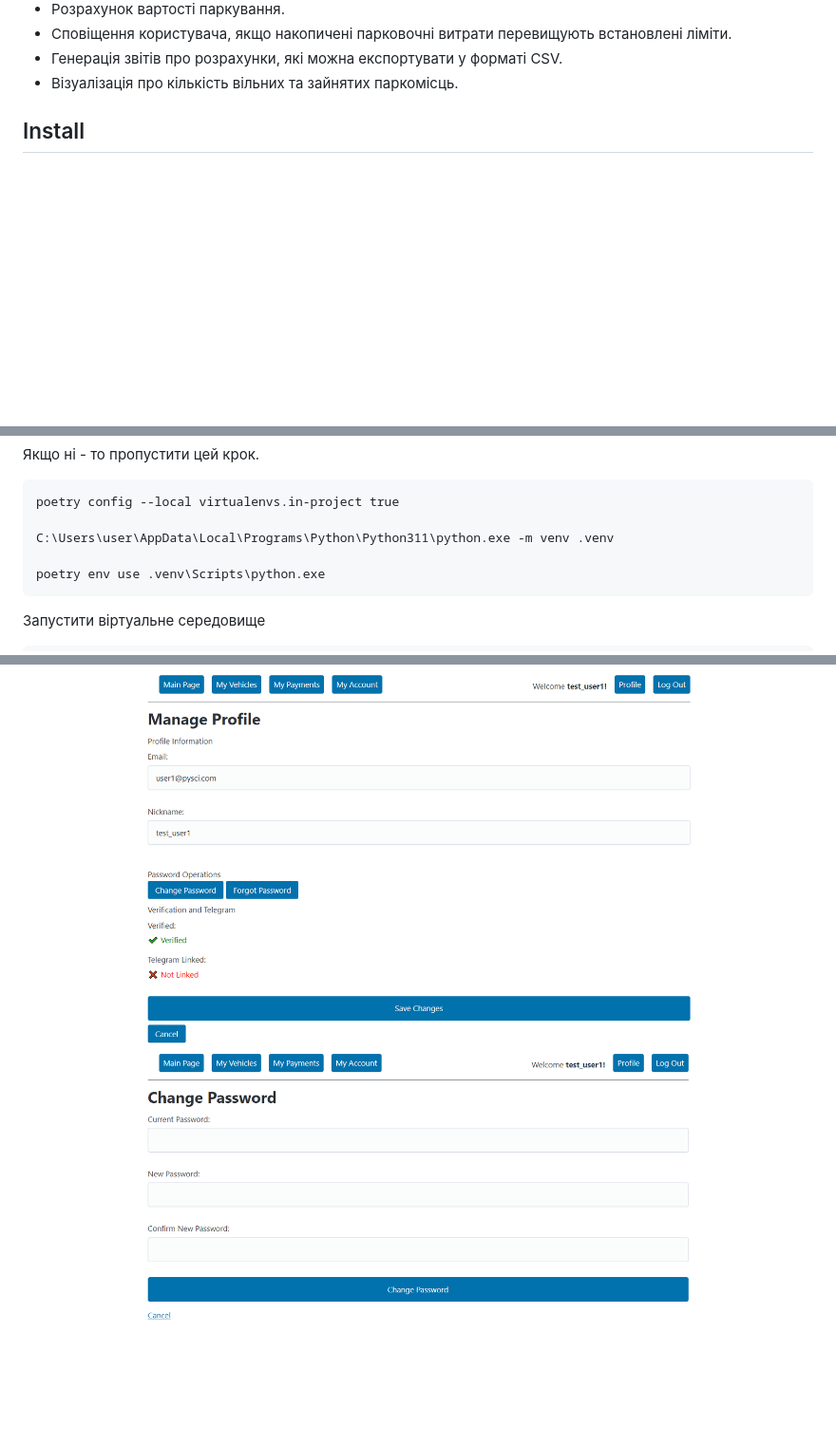
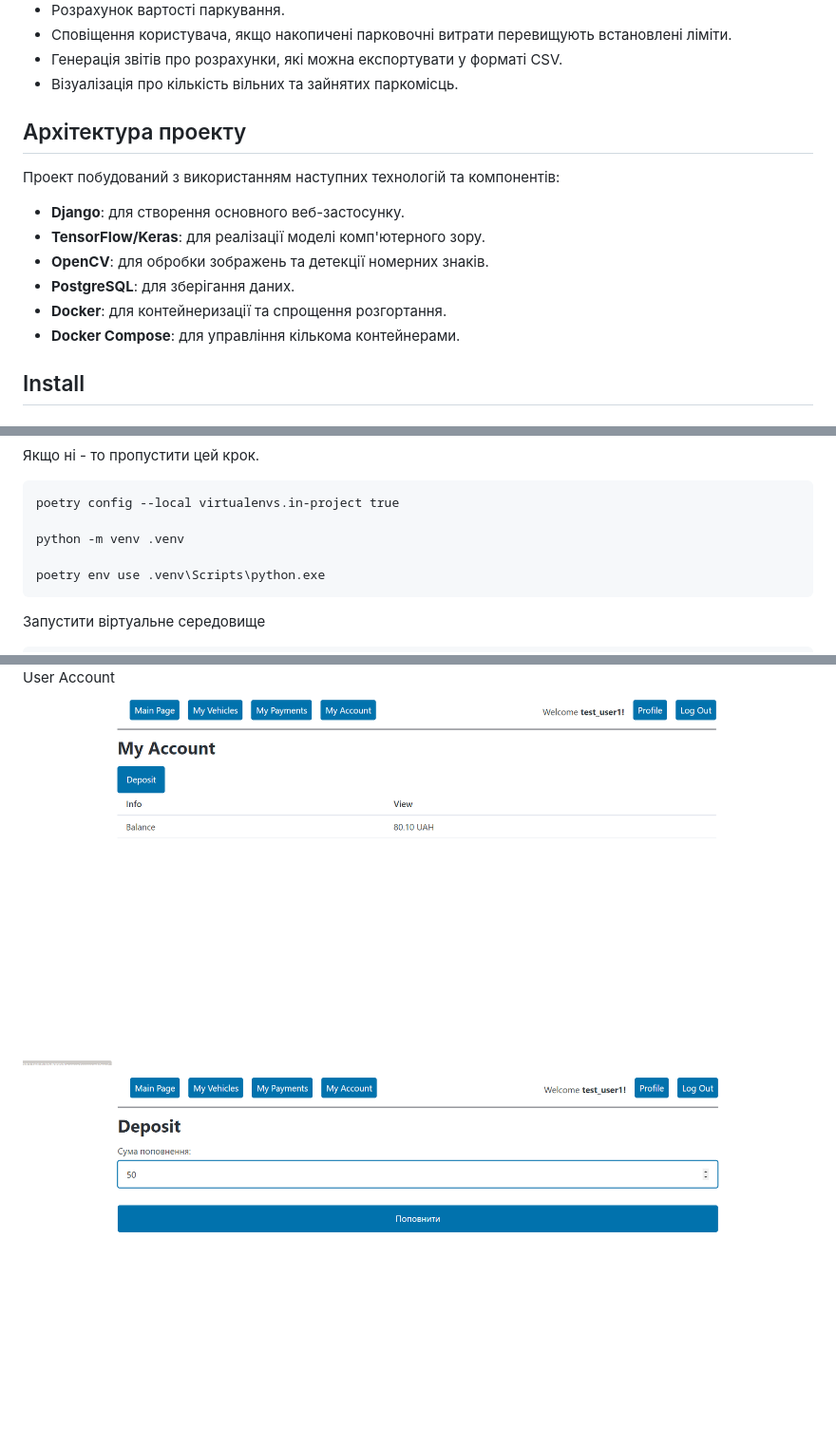
Before and after one commit to Spica12/Python-Science-Parking-Management-System, a Markdown page: README.md, 3 parts joined by grey strips. Shown at 95% size. Rendered like a GitHub page; blank space fills up the shorter version.

````diff
--- a/README.md
+++ b/README.md
@@ -22,6 +22,16 @@ Parking Management System - це система автоматично визн
 - Генерація звітів про розрахунки, які можна експортувати у форматі CSV.
 - Візуалізація про кількість вільних та зайнятих паркомісць.
 
+## Архітектура проекту
+
+Проект побудований з використанням наступних технологій та компонентів:
+
+- **Django**: для створення основного веб-застосунку.
+- **TensorFlow/Keras**: для реалізації моделі комп'ютерного зору.
+- **OpenCV**: для обробки зображень та детекції номерних знаків.
+- **PostgreSQL**: для зберігання даних.
+- **Docker**: для контейнеризації та спрощення розгортання.
+- **Docker Compose**: для управління кількома контейнерами.
 
 ## Install
 
@@ -40,7 +50,7 @@ git clone https://github.com/Spica12/Python-Science-Parking-Management-System.gi
 ```
 poetry config --local virtualenvs.in-project true
 
-C:\Users\user\AppData\Local\Programs\Python\Python311\python.exe -m venv .venv
+python -m venv .venv
 
 poetry env use .venv\Scripts\python.exe
 ```
@@ -213,9 +228,9 @@ Parking Spot
 </div>
+User Account
 
 <div align="left" width="569" height="285">
-  <img src="readme_screenshots/user_profile_manage.png">
+  <img src="readme_screenshots/user_my_account.png" alt="My Account">
 </div>
-
 <div align="left" width="569" height="285">
-  <img src="readme_screenshots/user_change_password.png">
+  <img src="readme_screenshots/user_my_account_deposit.png" alt="Account Deposit">
 </div>
````
Also changed, not shown: other parts of README.md (+52 -82 lines).
